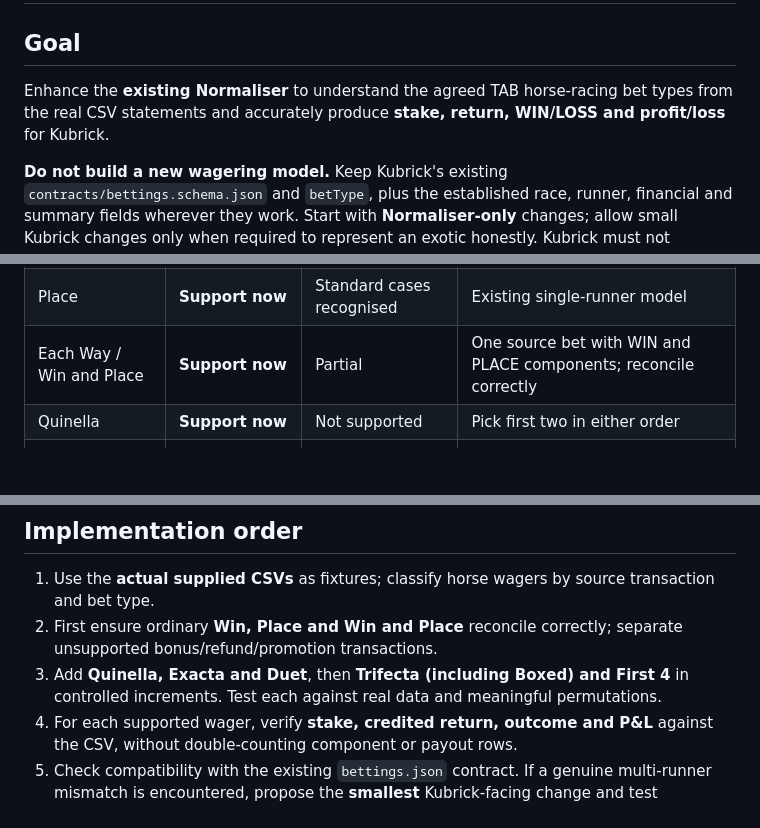
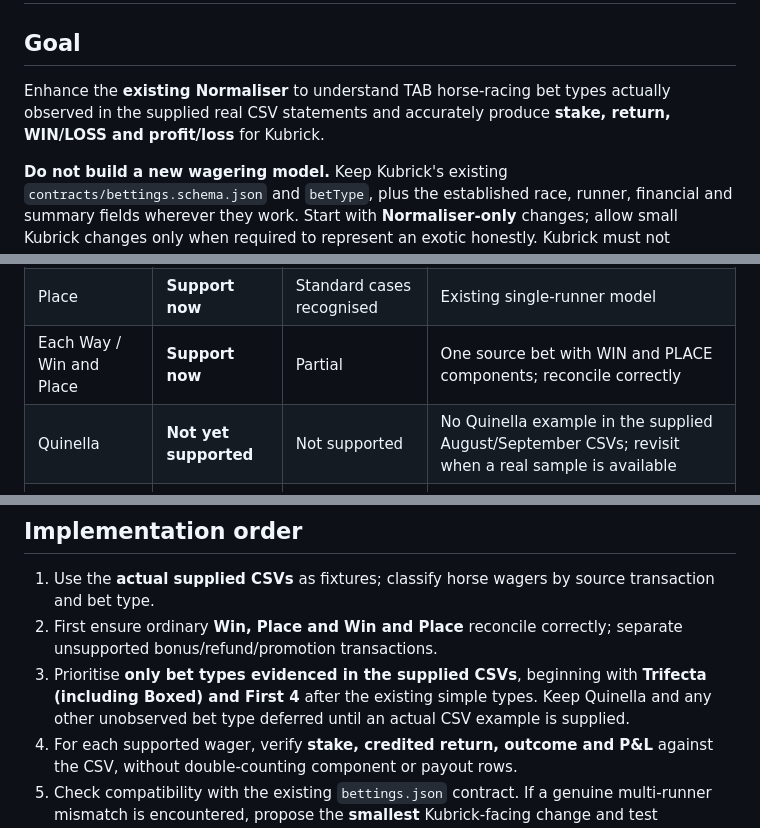
Before and after one commit to rorygleeson/TabAPIvbeta2, a Markdown page: docs/BET-TYPE-MODEL-TODO.md, 3 parts joined by grey strips. GitHub-like rendering; blank space fills up the shorter version.

Commit message:
docs: defer Quinella until a real CSV example exists

```diff
--- a/docs/BET-TYPE-MODEL-TODO.md
+++ b/docs/BET-TYPE-MODEL-TODO.md
@@ -2,7 +2,7 @@
 
 ## Goal
 
-Enhance the **existing Normaliser** to understand the agreed TAB horse-racing bet types from the real CSV statements and accurately produce **stake, return, WIN/LOSS and profit/loss** for Kubrick.
+Enhance the **existing Normaliser** to understand TAB horse-racing bet types actually observed in the supplied real CSV statements and accurately produce **stake, return, WIN/LOSS and profit/loss** for Kubrick.
 
 **Do not build a new wagering model.** Keep Kubrick's existing `contracts/bettings.schema.json` and `betType`, plus the established race, runner, financial and summary fields wherever they work. Start with **Normaliser-only** changes; allow small Kubrick changes only when required to represent an exotic honestly. Kubrick must not implement TAB bet rules.
 
@@ -15,7 +15,7 @@ This document tracks **planned release coverage**, not a claim that the code alr
 | Win | **Support now** | Standard cases recognised | Existing single-runner model; special settlements deferred |
 | Place | **Support now** | Standard cases recognised | Existing single-runner model |
 | Each Way / Win and Place | **Support now** | Partial | One source bet with WIN and PLACE components; reconcile correctly |
-| Quinella | **Support now** | Not supported | Pick first two in either order |
+| Quinella | **Not yet supported** | Not supported | No Quinella example in the supplied August/September CSVs; revisit when a real sample is available |
 | Exacta | **Support now** | Not supported | Pick first two in exact order |
 | Duet | **Support now** | Not supported | Two selected runners in first three |
 | Trifecta (including Boxed) | **Support now** | Partial | Handle multiple selections, ordering and verified outcomes |
@@ -75,7 +75,7 @@ These are known **horse-racing statement examples**, not proof of current suppor
 
 1. Use the **actual supplied CSVs** as fixtures; classify horse wagers by source transaction and bet type.
 2. First ensure ordinary **Win, Place and Win and Place** reconcile correctly; separate unsupported bonus/refund/promotion transactions.
-3. Add **Quinella, Exacta and Duet**, then **Trifecta (including Boxed) and First 4** in controlled increments. Test each against real data and meaningful permutations.
+3. Prioritise **only bet types evidenced in the supplied CSVs**, beginning with **Trifecta (including Boxed) and First 4** after the existing simple types. Keep Quinella and any other unobserved bet type deferred until an actual CSV example is supplied.
 4. For each supported wager, verify **stake, credited return, outcome and P&L** against the CSV, without double-counting component or payout rows.
 5. Check compatibility with the existing `bettings.json` contract. If a genuine multi-runner mismatch is encountered, propose the **smallest** Kubrick-facing change and test planner/builder behaviour.
 6. Report every unsupported or quarantined horse transaction and its reason; compare coverage across both CSV files.
```
